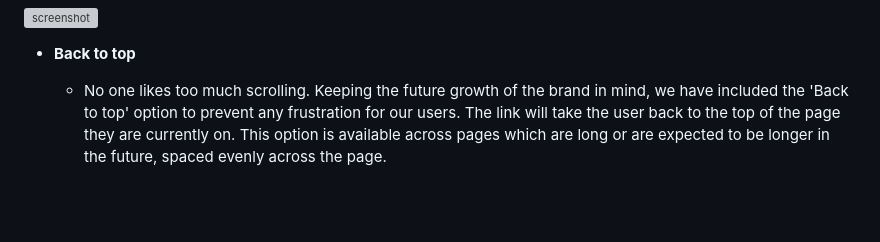
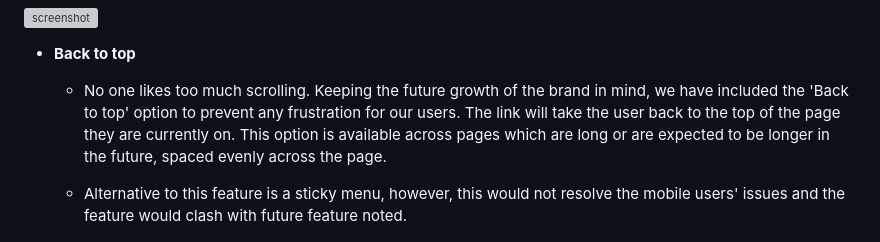
Before and after one commit to josipcodes/dead-by-daylight, a Markdown page: README.md, the part around the change. GitHub-like rendering; blank space fills up the shorter version; grey boxes are pictures that could not be loaded.

Commit message:
Update Back to top feature section in README

```diff
--- a/README.md
+++ b/README.md
@@ -173,6 +173,8 @@ As is visible above, wireframes were used as an inspiration and the positioning
 
     - No one likes too much scrolling. Keeping the future growth of the brand in mind, we have included the 'Back to top' option to prevent any frustration for our users. The link will take the user back to the top of the page they are currently on. This option is available across pages which are long or are expected to be longer in the future, spaced evenly across the page.
 
+    - Alternative to this feature is a sticky menu, however, this would not resolve the mobile users' issues and the feature would clash with future feature noted.
+
 ![screenshot](documentation/features/desktop-back-to-top.png)
 
 - **Tab icon**
```
